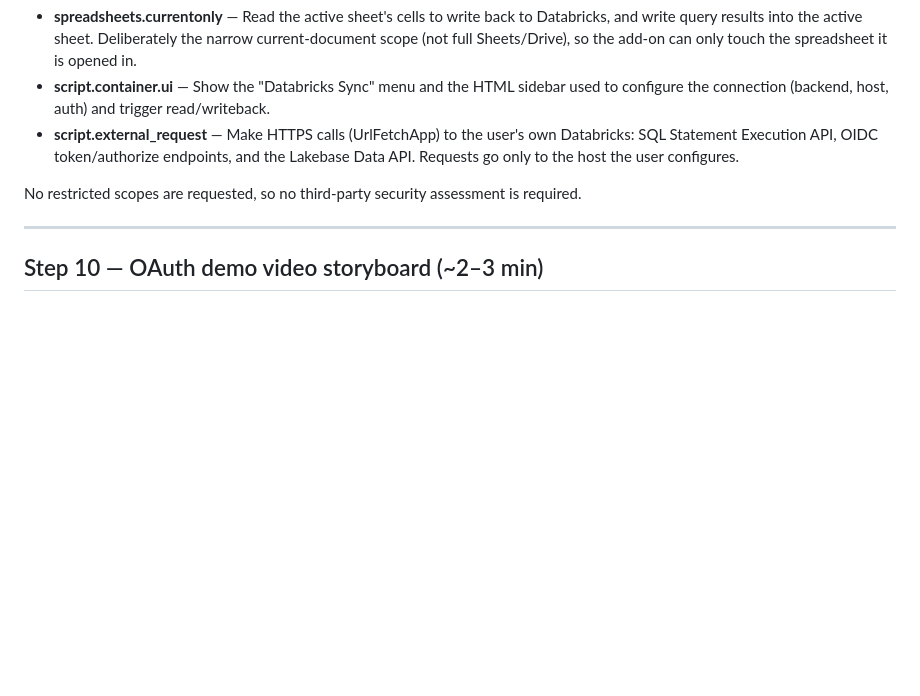
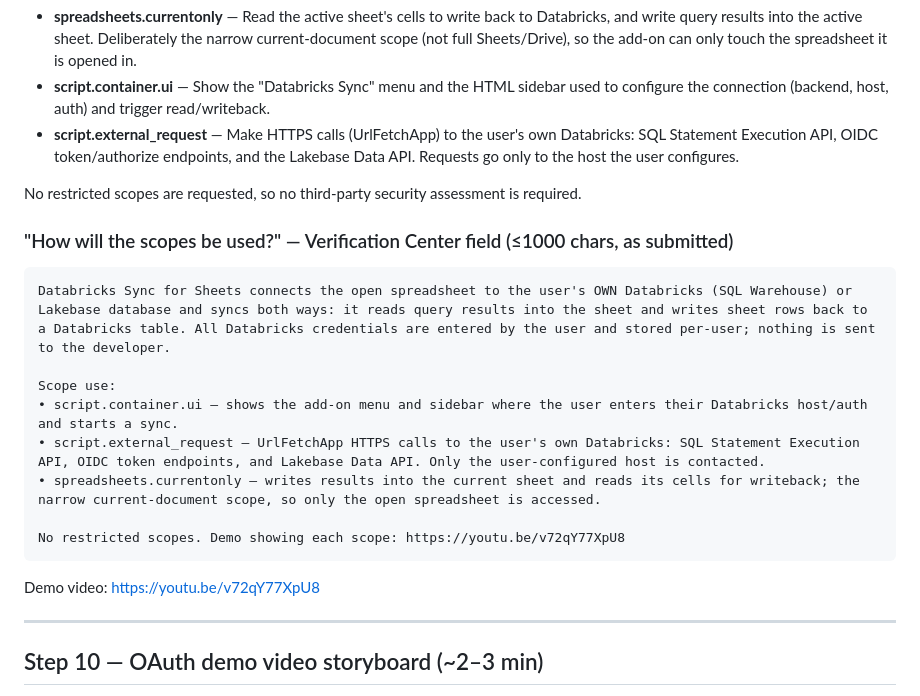
Before and after one commit to vbalasu/databricks-sync-for-sheets, a Markdown page: human-input/SUBMISSION-PACKAGE.md, the part around the change. GitHub-like rendering; blank space fills up the shorter version.

Commit message:
Record the ≤1000-char scope justification as submitted
Save the trimmed "How will the scopes be used?" text entered into the
Verification Center Data Access section, plus the demo video link.

Co-authored-by: Isaac

````diff
--- a/human-input/SUBMISSION-PACKAGE.md
+++ b/human-input/SUBMISSION-PACKAGE.md
@@ -102,6 +102,21 @@ narrow current-spreadsheet Sheets scope.
 
 No restricted scopes are requested, so no third-party security assessment is required.
 
+### "How will the scopes be used?" — Verification Center field (≤1000 chars, as submitted)
+
+```
+Databricks Sync for Sheets connects the open spreadsheet to the user's OWN Databricks (SQL Warehouse) or Lakebase database and syncs both ways: it reads query results into the sheet and writes sheet rows back to a Databricks table. All Databricks credentials are entered by the user and stored per-user; nothing is sent to the developer.
+
+Scope use:
+• script.container.ui — shows the add-on menu and sidebar where the user enters their Databricks host/auth and starts a sync.
+• script.external_request — UrlFetchApp HTTPS calls to the user's own Databricks: SQL Statement Execution API, OIDC token endpoints, and Lakebase Data API. Only the user-configured host is contacted.
+• spreadsheets.currentonly — writes results into the current sheet and reads its cells for writeback; the narrow current-document scope, so only the open spreadsheet is accessed.
+
+No restricted scopes. Demo showing each scope: https://youtu.be/v72qY77XpU8
+```
+
+Demo video: https://youtu.be/v72qY77XpU8
+
 ---
 
 ## Step 10 — OAuth demo video storyboard (~2–3 min)
````
